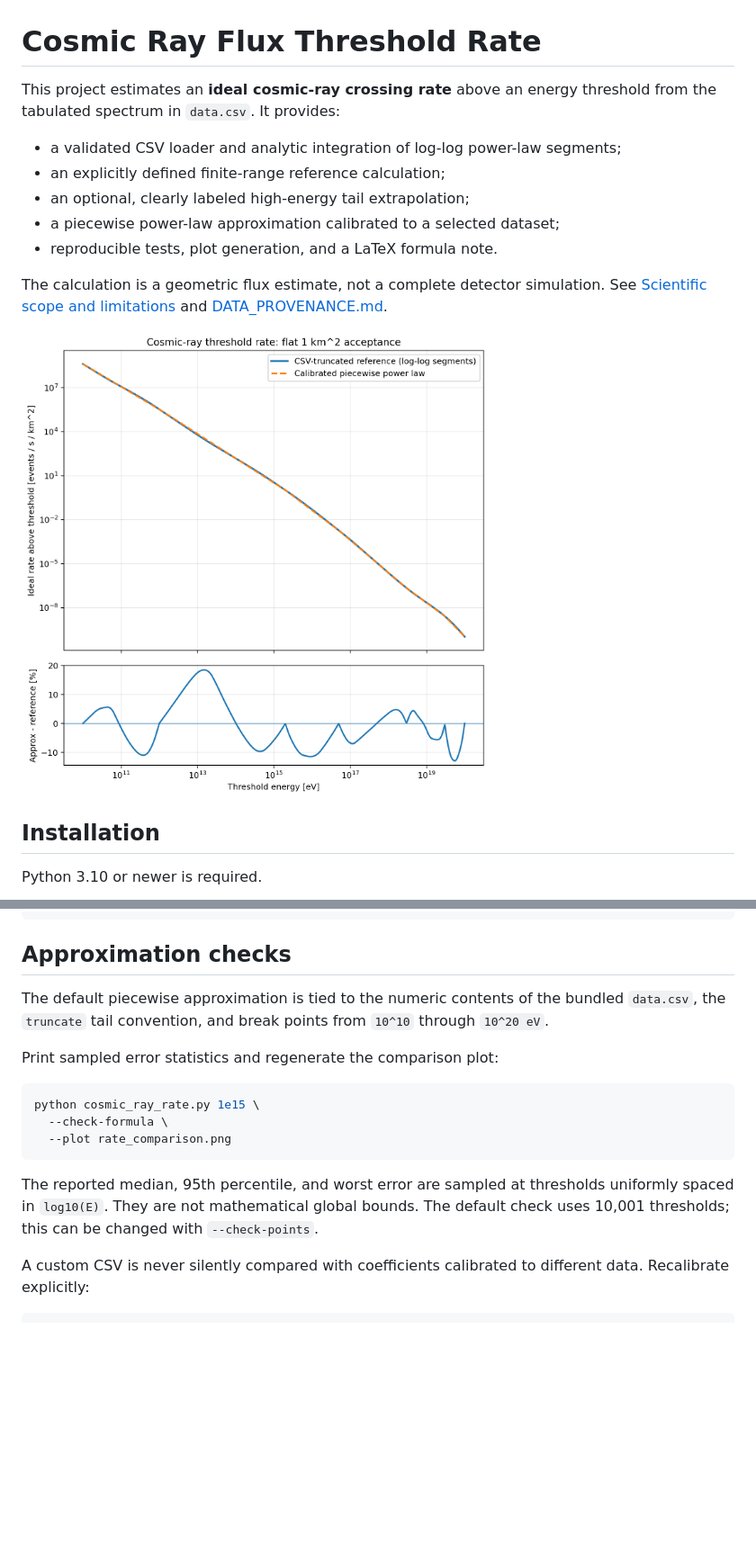
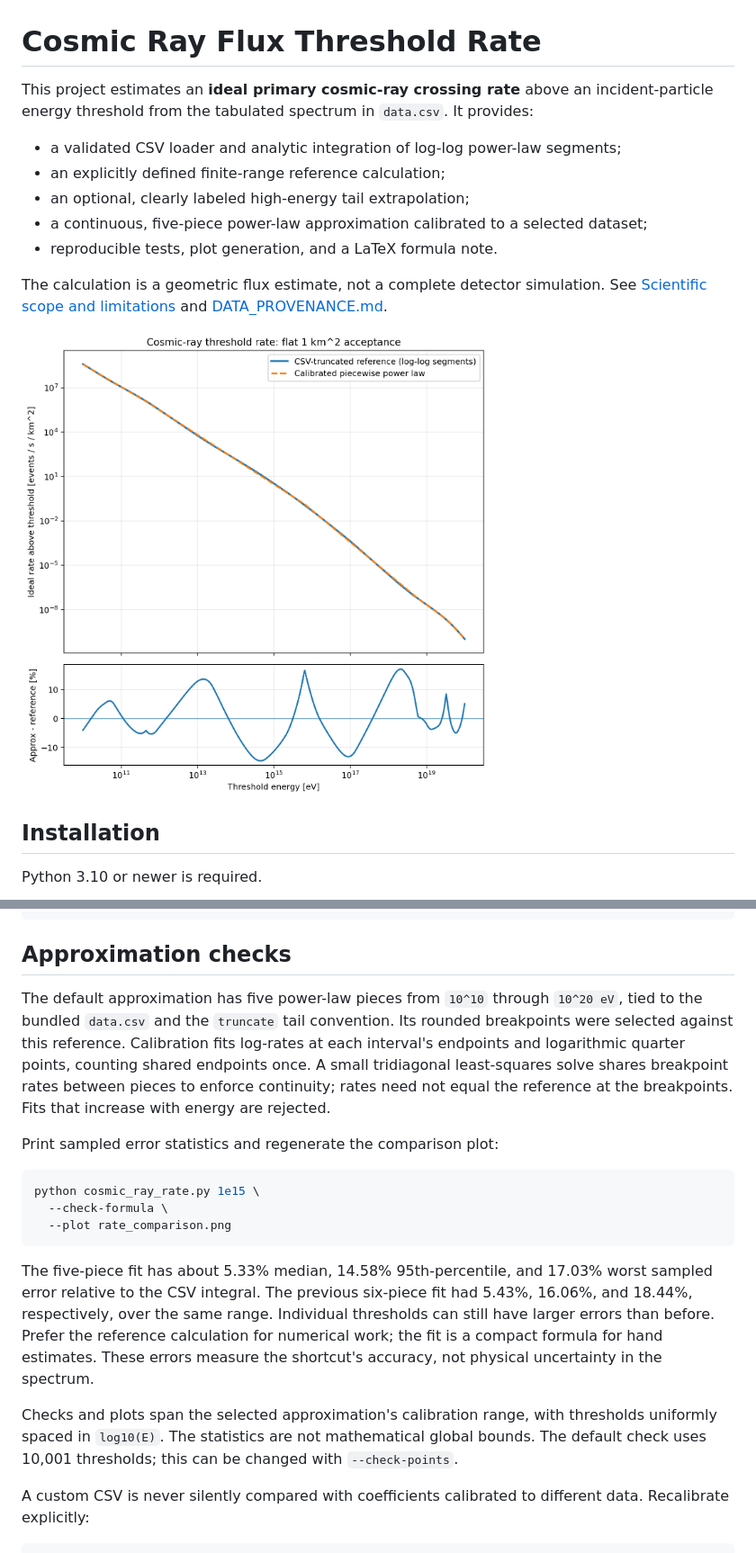
Before and after one commit to davsar89/cosmic-ray-rate-calculator, a Markdown page: README.md, 2 parts joined by grey strips. Shown at 90% size. GitHub-like rendering; pictures changed too: rate_comparison.png; blank space fills up the shorter version.

Commit message:
fix: improve rate numerics and simplify approximation

````diff
--- a/README.md
+++ b/README.md
@@ -1,11 +1,11 @@
 # Cosmic Ray Flux Threshold Rate
 
-This project estimates an **ideal cosmic-ray crossing rate** above an energy threshold from the tabulated spectrum in `data.csv`. It provides:
+This project estimates an **ideal primary cosmic-ray crossing rate** above an incident-particle energy threshold from the tabulated spectrum in `data.csv`. It provides:
 
 - a validated CSV loader and analytic integration of log-log power-law segments;
 - an explicitly defined finite-range reference calculation;
 - an optional, clearly labeled high-energy tail extrapolation;
-- a piecewise power-law approximation calibrated to a selected dataset;
+- a continuous, five-piece power-law approximation calibrated to a selected dataset;
 - reproducible tests, plot generation, and a LaTeX formula note.
 
 The calculation is a geometric flux estimate, not a complete detector simulation. See [Scientific scope and limitations](#scientific-scope-and-limitations) and [DATA_PROVENANCE.md](DATA_PROVENANCE.md).
@@ -94,7 +94,7 @@ python cosmic_ray_rate.py 1e20 \
 
 ## Approximation checks
 
-The default piecewise approximation is tied to the numeric contents of the bundled `data.csv`, the `truncate` tail convention, and break points from `10^10` through `10^20 eV`.
+The default approximation has five power-law pieces from `10^10` through `10^20 eV`, tied to the bundled `data.csv` and the `truncate` tail convention. Its rounded breakpoints were selected against this reference. Calibration fits log-rates at each interval's endpoints and logarithmic quarter points, counting shared endpoints once. A small tridiagonal least-squares solve shares breakpoint rates between pieces to enforce continuity; rates need not equal the reference at the breakpoints. Fits that increase with energy are rejected.
 
 Print sampled error statistics and regenerate the comparison plot:
 
@@ -104,7 +104,9 @@ python cosmic_ray_rate.py 1e15 \
   --plot rate_comparison.png
 ```
 
-The reported median, 95th percentile, and worst error are sampled at thresholds uniformly spaced in `log10(E)`. They are not mathematical global bounds. The default check uses 10,001 thresholds; this can be changed with `--check-points`.
+The five-piece fit has about 5.33% median, 14.58% 95th-percentile, and 17.03% worst sampled error relative to the CSV integral. The previous six-piece fit had 5.43%, 16.06%, and 18.44%, respectively, over the same range. Individual thresholds can still have larger errors than before. Prefer the reference calculation for numerical work; the fit is a compact formula for hand estimates. These errors measure the shortcut's accuracy, not physical uncertainty in the spectrum.
+
+Checks and plots span the selected approximation's calibration range, with thresholds uniformly spaced in `log10(E)`. The statistics are not mathematical global bounds. The default check uses 10,001 thresholds; this can be changed with `--check-points`.
 
 A custom CSV is never silently compared with coefficients calibrated to different data. Recalibrate explicitly:
 
````
Also changed, not shown: other parts of README.md (+9 -5 lines), DATA_PROVENANCE.md (+5 -28 lines), 11 other files.
